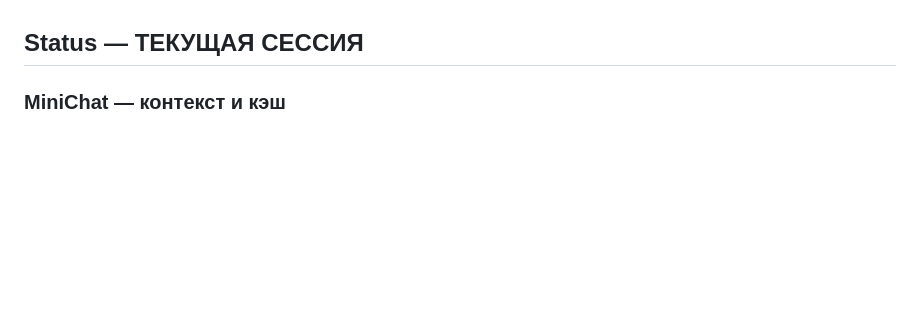
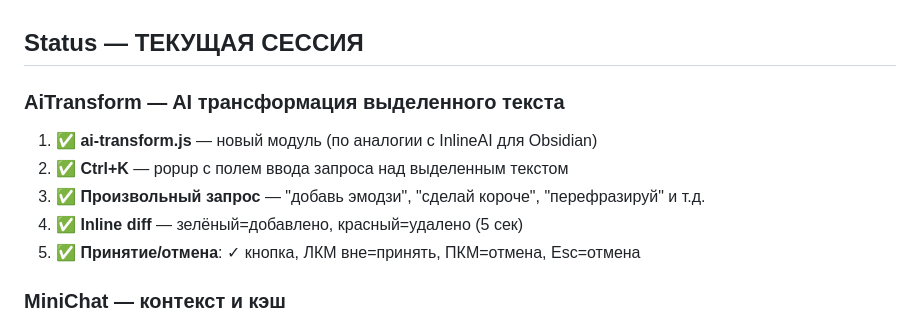
Before and after one commit to VVSh-st/paste-copy, a Markdown page: HANDOFF.md, the part around the change. Rendered like a GitHub page; blank space fills up the shorter version.

Commit message:
docs: обновлен HANDOFF.md — AiTransform

```diff
--- a/HANDOFF.md
+++ b/HANDOFF.md
@@ -21,6 +21,14 @@
 - **блок** = block (элемент UI)
 
 ## Status — ТЕКУЩАЯ СЕССИЯ
+
+### AiTransform — AI трансформация выделенного текста
+
+1. ✅ **ai-transform.js** — новый модуль (по аналогии с InlineAI для Obsidian)
+2. ✅ **Ctrl+K** — popup с полем ввода запроса над выделенным текстом
+3. ✅ **Произвольный запрос** — "добавь эмодзи", "сделай короче", "перефразируй" и т.д.
+4. ✅ **Inline diff** — зелёный=добавлено, красный=удалено (5 сек)
+5. ✅ **Принятие/отмена**: ✓ кнопка, ЛКМ вне=принять, ПКМ=отмена, Esc=отмена
 
 ### MiniChat — контекст и кэш
 
```
